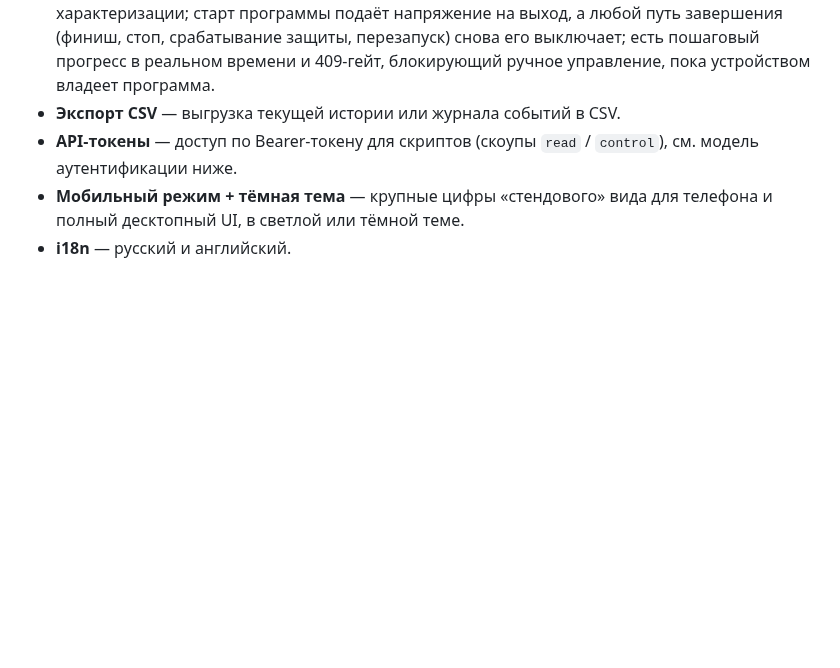
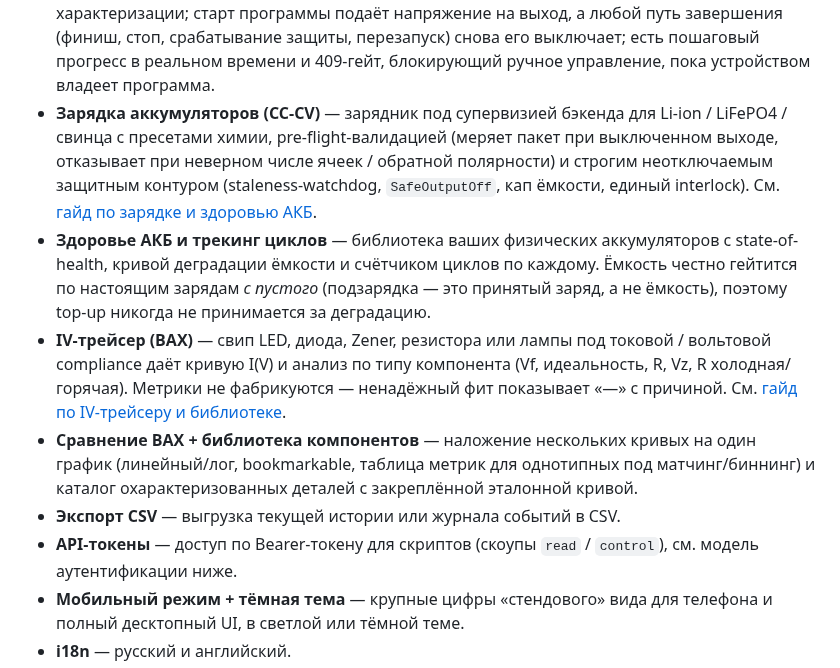
Before and after one commit to zztopper/dps150-web, a Markdown page: README.ru.md, the part around one of its changes. GitHub-like rendering; blank space fills up the shorter version.

```diff
--- a/README.ru.md
+++ b/README.ru.md
@@ -41,6 +41,25 @@ serial-over-TCP (ser2net) или к встроенному эмулятору
   на выход, а любой путь завершения (финиш, стоп, срабатывание защиты,
   перезапуск) снова его выключает; есть пошаговый прогресс в реальном времени и
   409-гейт, блокирующий ручное управление, пока устройством владеет программа.
+- **Зарядка аккумуляторов (CC-CV)** — зарядник под супервизией бэкенда для Li-ion /
+  LiFePO4 / свинца с пресетами химии, pre-flight-валидацией (меряет пакет при
+  выключенном выходе, отказывает при неверном числе ячеек / обратной полярности) и
+  строгим неотключаемым защитным контуром (staleness-watchdog, `SafeOutputOff`, кап
+  ёмкости, единый interlock). См.
+  [гайд по зарядке и здоровью АКБ](docs/guides/charging.ru.md).
+- **Здоровье АКБ и трекинг циклов** — библиотека ваших физических аккумуляторов с
+  state-of-health, кривой деградации ёмкости и счётчиком циклов по каждому. Ёмкость
+  честно гейтится по настоящим зарядам *с пустого* (подзарядка — это принятый
+  заряд, а не ёмкость), поэтому top-up никогда не принимается за деградацию.
+- **IV-трейсер (ВАХ)** — свип LED, диода, Zener, резистора или лампы под токовой /
+  вольтовой compliance даёт кривую I(V) и анализ по типу компонента (Vf,
+  идеальность, R, Vz, R холодная/горячая). Метрики не фабрикуются — ненадёжный фит
+  показывает «—» с причиной. См.
+  [гайд по IV-трейсеру и библиотеке](docs/guides/iv-tracer.ru.md).
+- **Сравнение ВАХ + библиотека компонентов** — наложение нескольких кривых на один
+  график (линейный/лог, bookmarkable, таблица метрик для однотипных под
+  матчинг/биннинг) и каталог охарактеризованных деталей с закреплённой эталонной
+  кривой.
 - **Экспорт CSV** — выгрузка текущей истории или журнала событий в CSV.
 - **API-токены** — доступ по Bearer-токену для скриптов (скоупы `read` /
   `control`), см. модель аутентификации ниже.
```
Also changed, not shown: other parts of README.ru.md (+24 -1 lines), README.md (+42 -1 lines), docs/guides/charging.md (added, +132 -0 lines), docs/guides/charging.ru.md (added, +132 -0 lines), docs/guides/iv-tracer.md (added, +97 -0 lines), docs/guides/iv-tracer.ru.md (added, +99 -0 lines), docs/screenshots/battery-health.png (added), docs/screenshots/charge.png (added), docs/screenshots/iv-compare.png (added), docs/screenshots/iv-library.png (added), docs/screenshots/iv-tracer.png (added).
